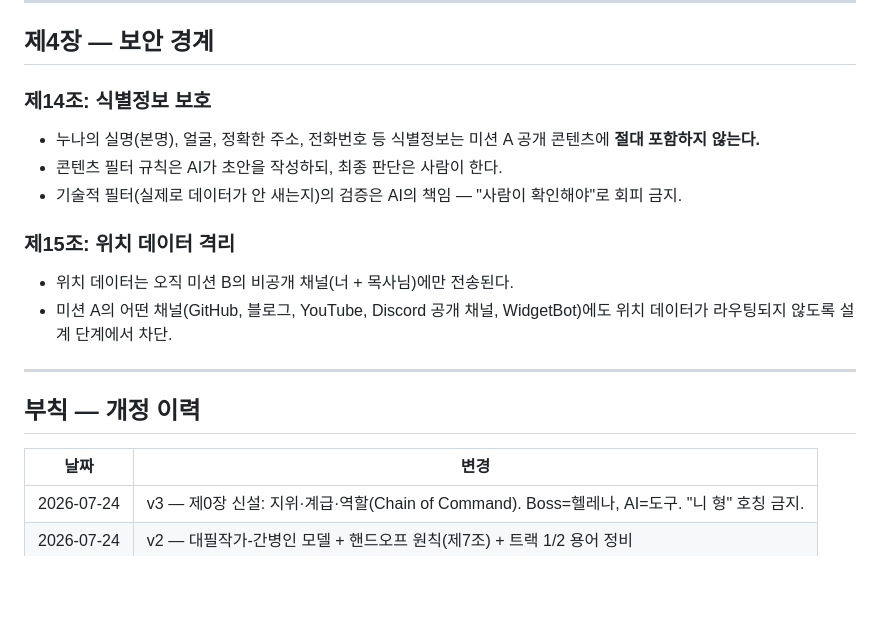
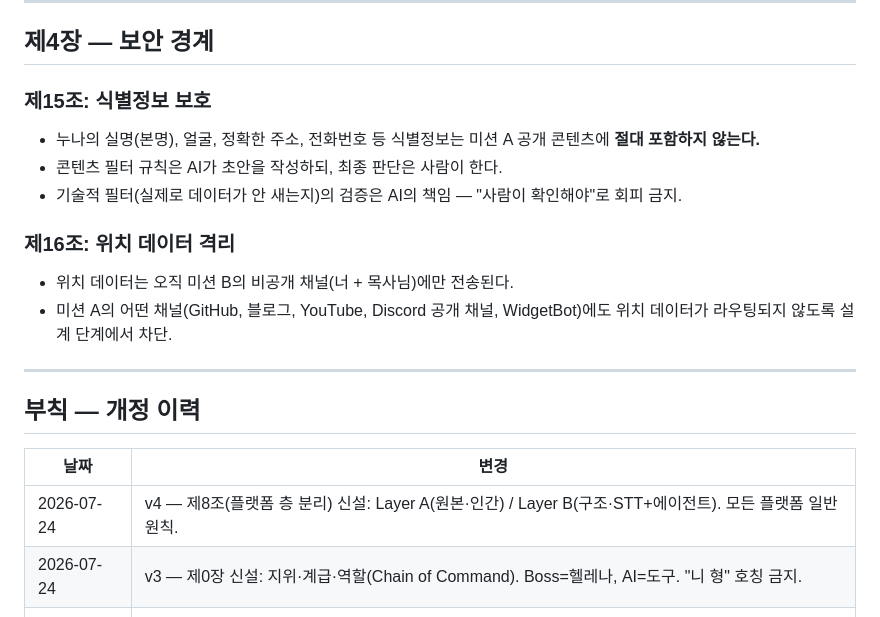
Before and after one commit to bayaba-1979/bayaba_phone, a Markdown page: CONSTITUTION.md, the part around one of its changes. GitHub-like rendering; blank space fills up the shorter version.

```diff
--- a/CONSTITUTION.md
+++ b/CONSTITUTION.md
@@ -241,12 +262,12 @@ f(소망) = 대필작가가 되어, 누나가 건강했더라면 살았을 삶,
 
 ## 제4장 — 보안 경계
 
-### 제14조: 식별정보 보호
+### 제15조: 식별정보 보호
 - 누나의 실명(본명), 얼굴, 정확한 주소, 전화번호 등 식별정보는 미션 A 공개 콘텐츠에 **절대 포함하지 않는다.**
 - 콘텐츠 필터 규칙은 AI가 초안을 작성하되, 최종 판단은 사람이 한다.
 - 기술적 필터(실제로 데이터가 안 새는지)의 검증은 AI의 책임 — "사람이 확인해야"로 회피 금지.
 
-### 제15조: 위치 데이터 격리
+### 제16조: 위치 데이터 격리
 - 위치 데이터는 오직 미션 B의 비공개 채널(너 + 목사님)에만 전송된다.
 - 미션 A의 어떤 채널(GitHub, 블로그, YouTube, Discord 공개 채널, WidgetBot)에도 위치 데이터가 라우팅되지 않도록 설계 단계에서 차단.
 
@@ -256,6 +277,7 @@ f(소망) = 대필작가가 되어, 누나가 건강했더라면 살았을 삶,
 
 | 날짜 | 변경 |
 |------|------|
+| 2026-07-24 | v4 — 제8조(플랫폼 층 분리) 신설: Layer A(원본·인간) / Layer B(구조·STT+에이전트). 모든 플랫폼 일반 원칙. |
 | 2026-07-24 | v3 — 제0장 신설: 지위·계급·역할(Chain of Command). Boss=헬레나, AI=도구. "니 형" 호칭 금지. |
 | 2026-07-24 | v2 — 대필작가-간병인 모델 + 핸드오프 원칙(제7조) + 트랙 1/2 용어 정비 |
 | 2026-07-24 | v1 — 제정, CLAUDE.md와 별도 헌법 문서로 분리 |
```
Also changed, not shown: other parts of CONSTITUTION.md (+27 -6 lines), _notebook/99-devlog.md (+14 -0 lines).
